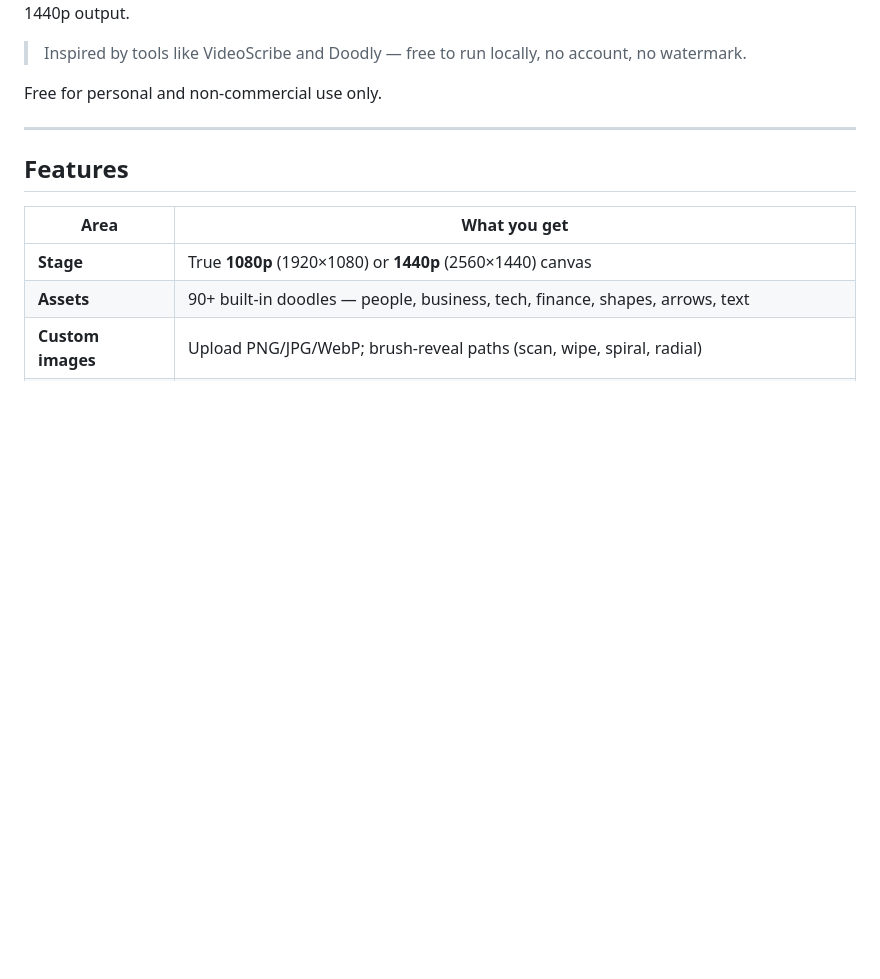
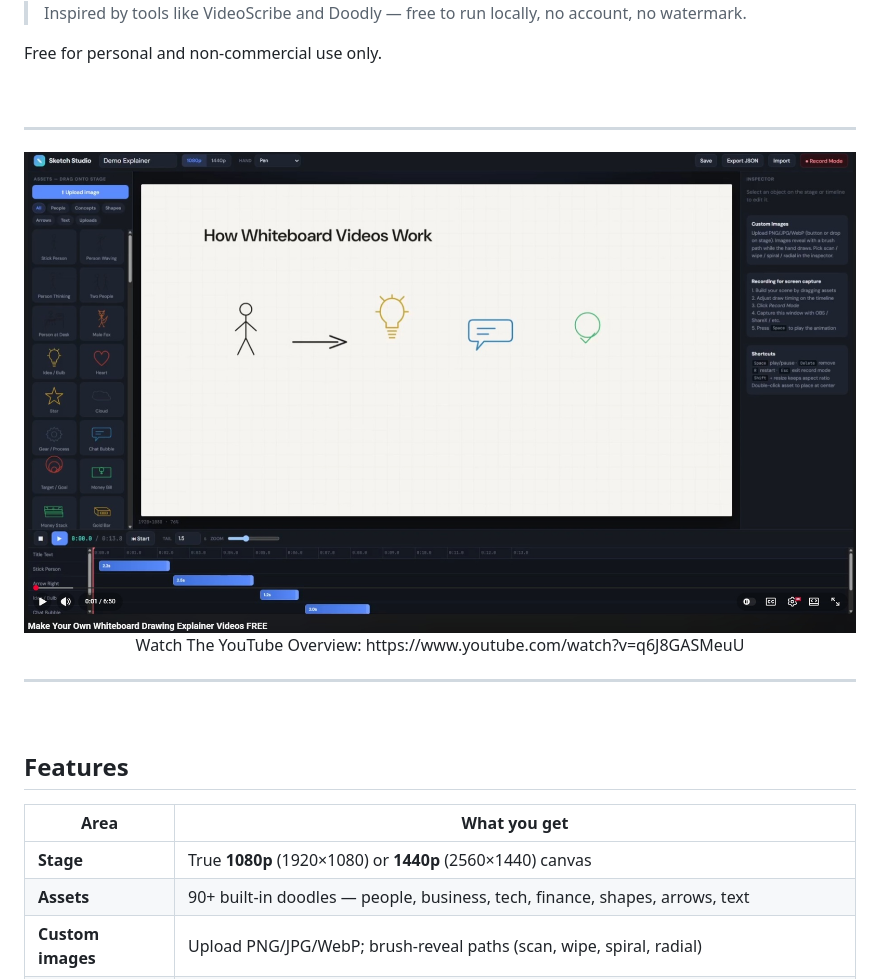
Before and after one commit to alby13/sketchstudio, a Markdown page: README.md, the part around one of its changes. Rendered like a GitHub page; blank space fills up the shorter version.

Commit message:
READ ME
Added a YouTube overview link and a screenshot to the README.

```diff
--- a/README.md
+++ b/README.md
@@ -12,4 +14,12 @@ Free for personal and non-commercial use only.
 ---
+
+<img src="https://github.com/alby13/sketchstudio/blob/main/screenshot_video.jpg?raw=true">
+
+<p align="center">Watch The YouTube Overview: https://www.youtube.com/watch?v=q6J8GASMeuU</p>
+
+---
+
+<br>
 
 ## Features
 
```
Also changed, not shown: other parts of README.md (+2 -0 lines).
